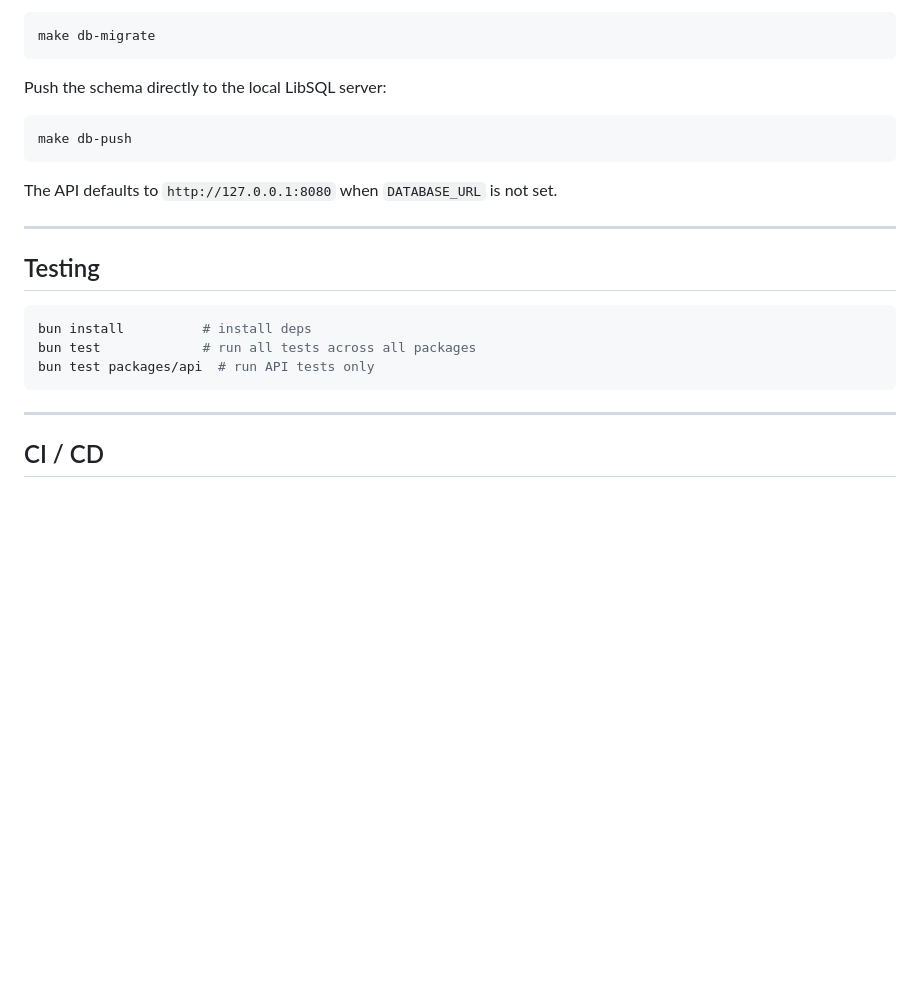
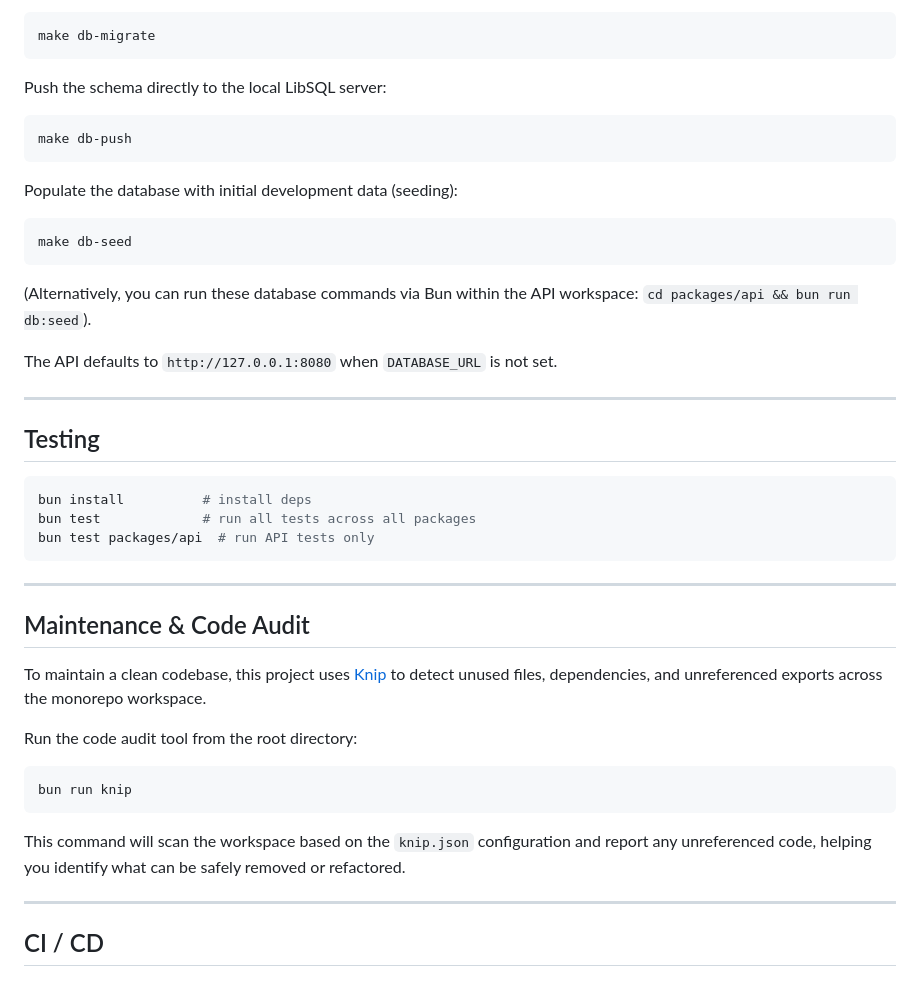
Before and after one commit to fderuiter/Hono-Kiln, a Markdown page: README.md, the part around one of its changes. GitHub-like rendering; blank space fills up the shorter version.

````diff
--- a/README.md
+++ b/README.md
@@ -165,6 +196,13 @@ Push the schema directly to the local LibSQL server:
 make db-push
 ```
 
+Populate the database with initial development data (seeding):
+
+```sh
+make db-seed
+```
+(Alternatively, you can run these database commands via Bun within the API workspace: `cd packages/api && bun run db:seed`).
+
 The API defaults to `http://127.0.0.1:8080` when `DATABASE_URL` is not set.
 
 ---
@@ -176,6 +214,20 @@ bun install          # install deps
 bun test             # run all tests across all packages
 bun test packages/api  # run API tests only
 ```
+
+---
+
+## Maintenance & Code Audit
+
+To maintain a clean codebase, this project uses [Knip](https://knip.dev/) to detect unused files, dependencies, and unreferenced exports across the monorepo workspace.
+
+Run the code audit tool from the root directory:
+
+```sh
+bun run knip
+```
+
+This command will scan the workspace based on the `knip.json` configuration and report any unreferenced code, helping you identify what can be safely removed or refactored.
 
 ---
 
````
Also changed, not shown: other parts of README.md (+32 -1 lines).
